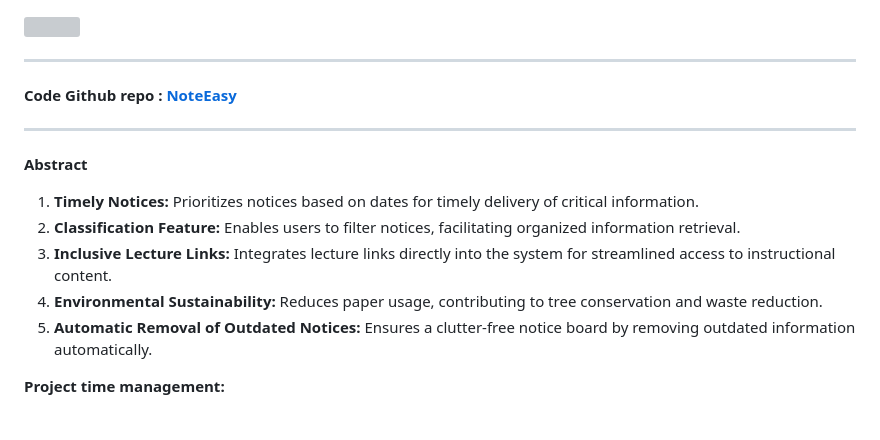
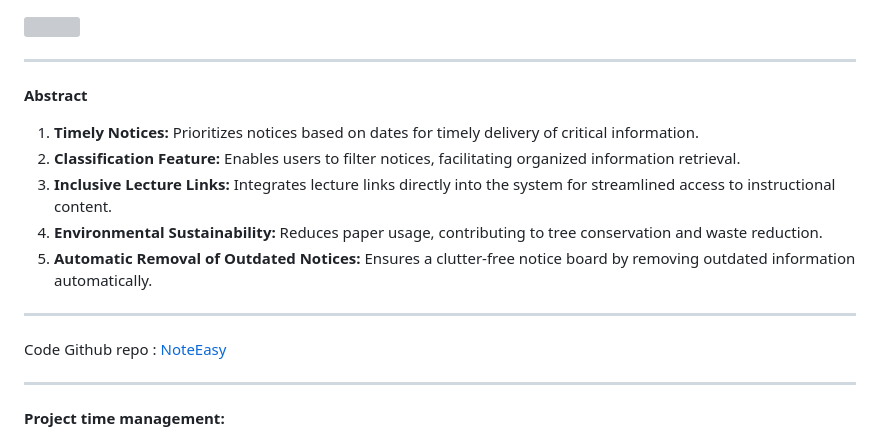
Before and after one commit to hishreyas/Noteasy, a Markdown page: README.md, the part around the change. GitHub-like rendering; grey boxes are pictures that could not be loaded.

Commit message:
web link

```diff
--- a/README.md
+++ b/README.md
@@ -1,6 +1,4 @@
  ![](https://github.com/hishreyas/Noteasy/blob/main/notices/static/img/logo.png?raw=true)
-***
-**Code Github repo : [NoteEasy](https://github.com/hishreyas/Noteasy/)**
 ***
 
  **Abstract**
@@ -15,6 +13,9 @@ Reduces paper usage, contributing to tree conservation and waste reduction.
 5. **Automatic Removal of Outdated Notices:**
 Ensures a clutter-free notice board by removing outdated information automatically.
 
+***
+Code Github repo : [NoteEasy](https://github.com/hishreyas/Noteasy/)
+***
 **Project time management:**
 
 + As we were working on a known tech stack i.e python django, Linux, postgreSQL. Our plan was to first outline the design of our project using figma where every team gave their inputs. After designing different screens we started programming and distributed our roles throughout the process.
```
